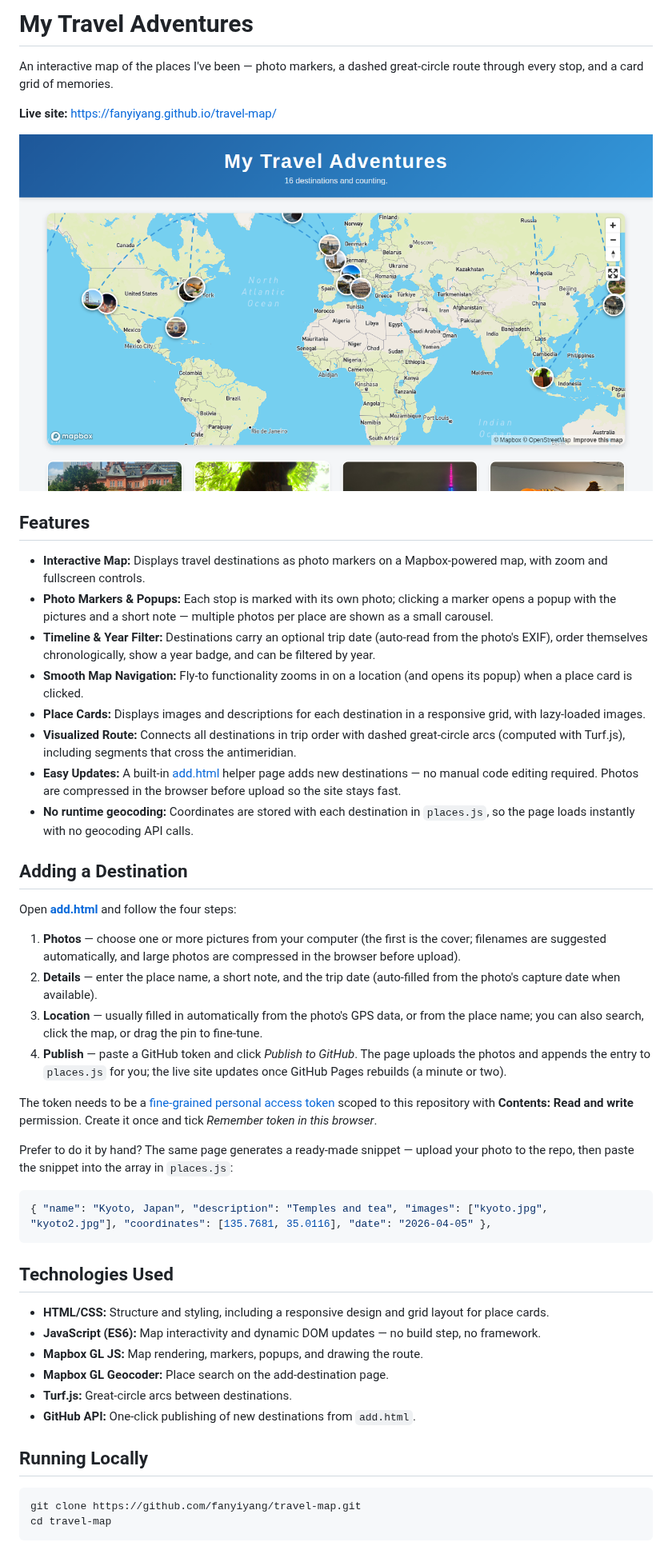
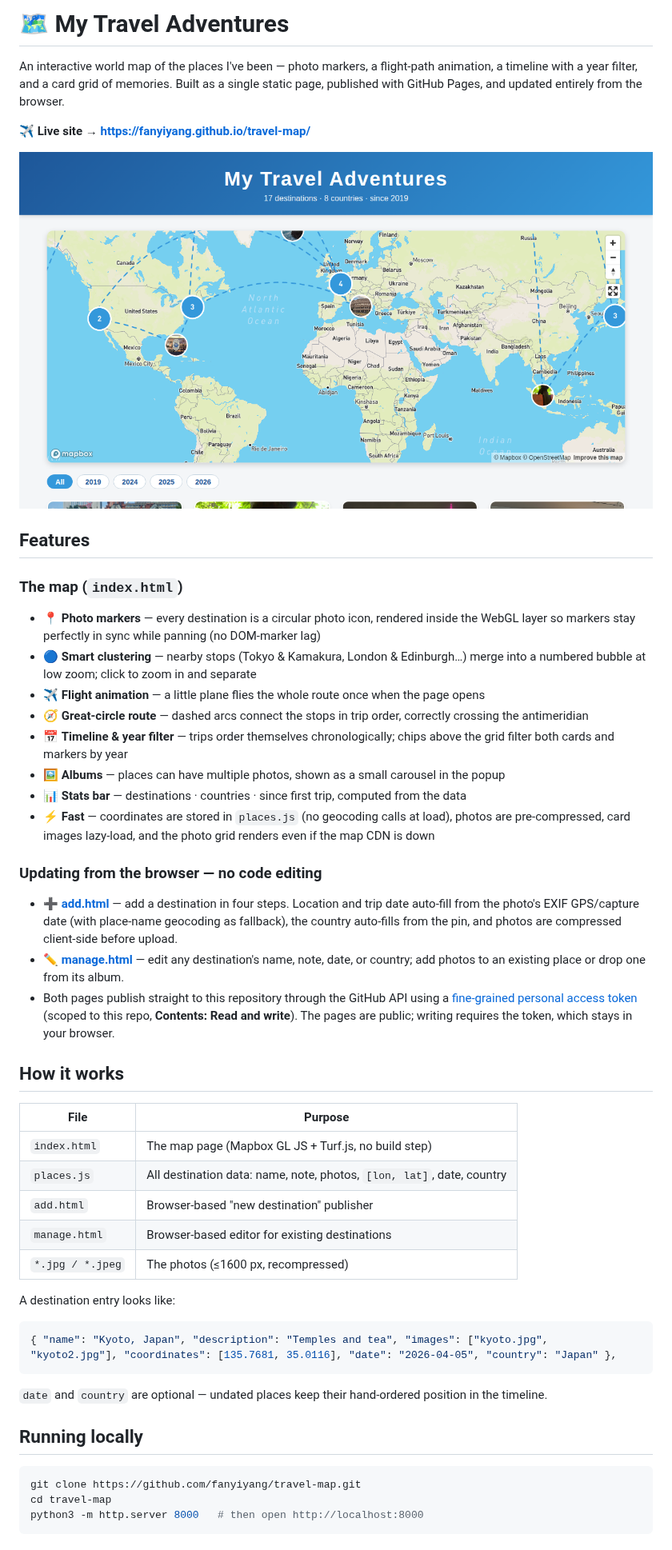
Before and after one commit to fanyiyang/travel-map, a Markdown page: README.md, the part around one of its changes. Shown at 80% size. Rendered like a GitHub page; pictures changed too: screenshot.png.

````diff
--- a/README.md
+++ b/README.md
@@ -1,52 +1,51 @@
-# My Travel Adventures
+# 🗺️ My Travel Adventures
 
-An interactive map of the places I've been — photo markers, a dashed great-circle route through every stop, and a card grid of memories.
+An interactive world map of the places I've been — photo markers, a flight-path animation, a timeline with a year filter, and a card grid of memories. Built as a single static page, published with GitHub Pages, and updated entirely from the browser.
 
-**Live site:** https://fanyiyang.github.io/travel-map/
+**✈️ Live site → https://fanyiyang.github.io/travel-map/**
 
 ![Screenshot of the travel map](screenshot.png)
 
 ## Features
 
-- **Interactive Map:** Displays travel destinations as photo markers on a Mapbox-powered map, with zoom and fullscreen controls.
-- **Photo Markers & Popups:** Each stop is marked with its own photo; clicking a marker opens a popup with the pictures and a short note — multiple photos per place are shown as a small carousel.
-- **Timeline & Year Filter:** Destinations carry an optional trip date (auto-read from the photo's EXIF), order themselves chronologically, show a year badge, and can be filtered by year.
-- **Smooth Map Navigation:** Fly-to functionality zooms in on a location (and opens its popup) when a place card is clicked.
-- **Place Cards:** Displays images and descriptions for each destination in a responsive grid, with lazy-loaded images.
-- **Visualized Route:** Connects all destinations in trip order with dashed great-circle arcs (computed with Turf.js), including segments that cross the antimeridian.
-- **Easy Updates:** A built-in [add.html](add.html) helper page adds new destinations — no manual code editing required. Photos are compressed in the browser before upload so the site stays fast.
-- **No runtime geocoding:** Coordinates are stored with each destination in `places.js`, so the page loads instantly with no geocoding API calls.
+### The map (`index.html`)
+- 📍 **Photo markers** — every destination is a circular photo icon, rendered inside the WebGL layer so markers stay perfectly in sync while panning (no DOM-marker lag)
+- 🔵 **Smart clustering** — nearby stops (Tokyo & Kamakura, London & Edinburgh…) merge into a numbered bubble at low zoom; click to zoom in and separate
+- ✈️ **Flight animation** — a little plane flies the whole route once when the page opens
+- 🧭 **Great-circle route** — dashed arcs connect the stops in trip order, correctly crossing the antimeridian
+- 📅 **Timeline & year filter** — trips order themselves chronologically; chips above the grid filter both cards and markers by year
+- 🖼️ **Albums** — places can have multiple photos, shown as a small carousel in the popup
+- 📊 **Stats bar** — destinations · countries · since first trip, computed from the data
+- ⚡ **Fast** — coordinates are stored in `places.js` (no geocoding calls at load), photos are pre-compressed, card images lazy-load, and the photo grid renders even if the map CDN is down
 
-## Adding a Destination
+### Updating from the browser — no code editing
+- ➕ **[add.html](https://fanyiyang.github.io/travel-map/add.html)** — add a destination in four steps. Location and trip date auto-fill from the photo's EXIF GPS/capture date (with place-name geocoding as fallback), the country auto-fills from the pin, and photos are compressed client-side before upload.
+- ✏️ **[manage.html](https://fanyiyang.github.io/travel-map/manage.html)** — edit any destination's name, note, date, or country; add photos to an existing place or drop one from its album.
+- Both pages publish straight to this repository through the GitHub API using a [fine-grained personal access token](https://github.com/settings/personal-access-tokens/new) (scoped to this repo, **Contents: Read and write**). The pages are public; writing requires the token, which stays in your browser.
 
-Open **[add.html](https://fanyiyang.github.io/travel-map/add.html)** and follow the four steps:
+## How it works
 
-1. **Photos** — choose one or more pictures from your computer (the first is the cover; filenames are suggested automatically, and large photos are compressed in the browser before upload).
-2. **Details** — enter the place name, a short note, and the trip date (auto-filled from the photo's capture date when available).
-3. **Location** — usually filled in automatically from the photo's GPS data, or from the place name; you can also search, click the map, or drag the pin to fine-tune.
-4. **Publish** — paste a GitHub token and click *Publish to GitHub*. The page uploads the photos and appends the entry to `places.js` for you; the live site updates once GitHub Pages rebuilds (a minute or two).
+| File | Purpose |
+| --- | --- |
+| `index.html` | The map page (Mapbox GL JS + Turf.js, no build step) |
+| `places.js` | All destination data: name, note, photos, `[lon, lat]`, date, country |
+| `add.html` | Browser-based "new destination" publisher |
+| `manage.html` | Browser-based editor for existing destinations |
+| `*.jpg / *.jpeg` | The photos (≤1600 px, recompressed) |
 
-The token needs to be a [fine-grained personal access token](https://github.com/settings/personal-access-tokens/new) scoped to this repository with **Contents: Read and write** permission. Create it once and tick *Remember token in this browser*.
-
-Prefer to do it by hand? The same page generates a ready-made snippet — upload your photo to the repo, then paste the snippet into the array in `places.js`:
+A destination entry looks like:
 
 ```javascript
-{ "name": "Kyoto, Japan", "description": "Temples and tea", "images": ["kyoto.jpg", "kyoto2.jpg"], "coordinates": [135.7681, 35.0116], "date": "2026-04-05" },
+{ "name": "Kyoto, Japan", "description": "Temples and tea", "images": ["kyoto.jpg", "kyoto2.jpg"], "coordinates": [135.7681, 35.0116], "date": "2026-04-05", "country": "Japan" },
 ```
 
-## Technologies Used
+`date` and `country` are optional — undated places keep their hand-ordered position in the timeline.
 
-- **HTML/CSS:** Structure and styling, including a responsive design and grid layout for place cards.
-- **JavaScript (ES6):** Map interactivity and dynamic DOM updates — no build step, no framework.
-- **Mapbox GL JS:** Map rendering, markers, popups, and drawing the route.
-- **Mapbox GL Geocoder:** Place search on the add-destination page.
-- **Turf.js:** Great-circle arcs between destinations.
-- **GitHub API:** One-click publishing of new destinations from `add.html`.
-
-## Running Locally
+## Running locally
 
 ```bash
 git clone https://github.com/fanyiyang/travel-map.git
 cd travel-map
+python3 -m http.server 8000   # then open http://localhost:8000
 ```
 
````
Also changed, not shown: other parts of README.md (+5 -28 lines), 4 other files.
